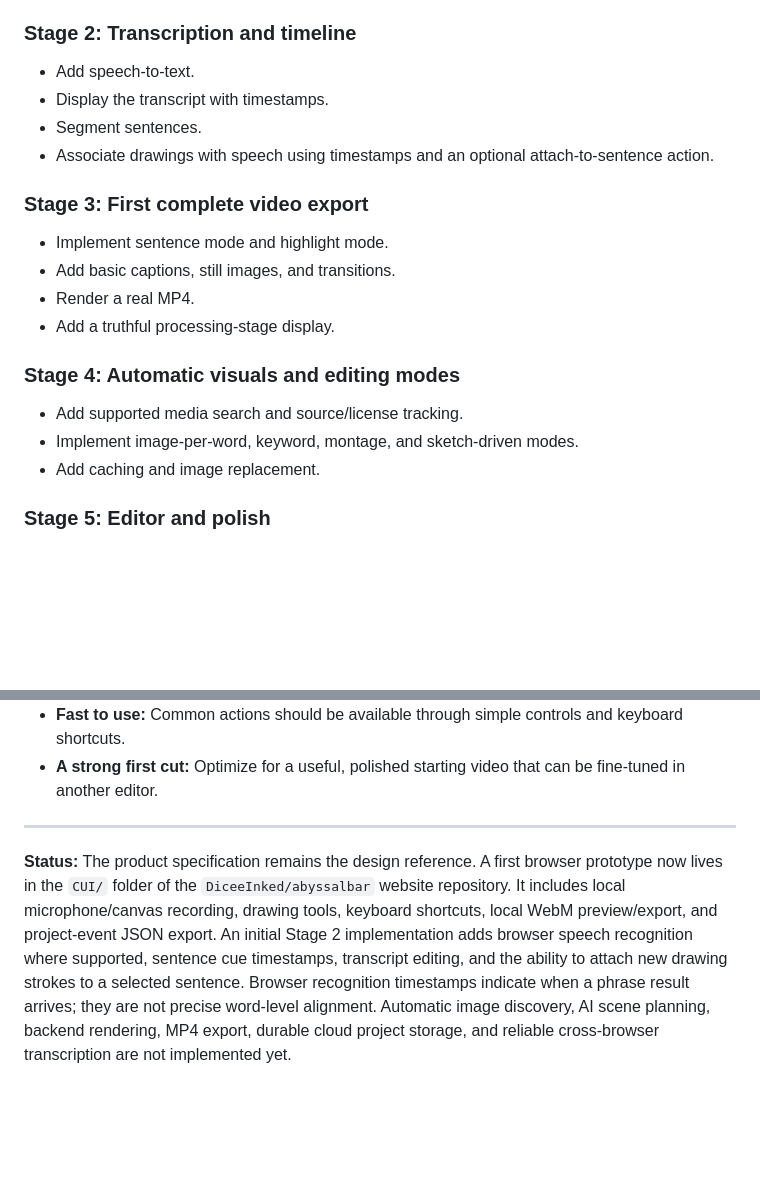
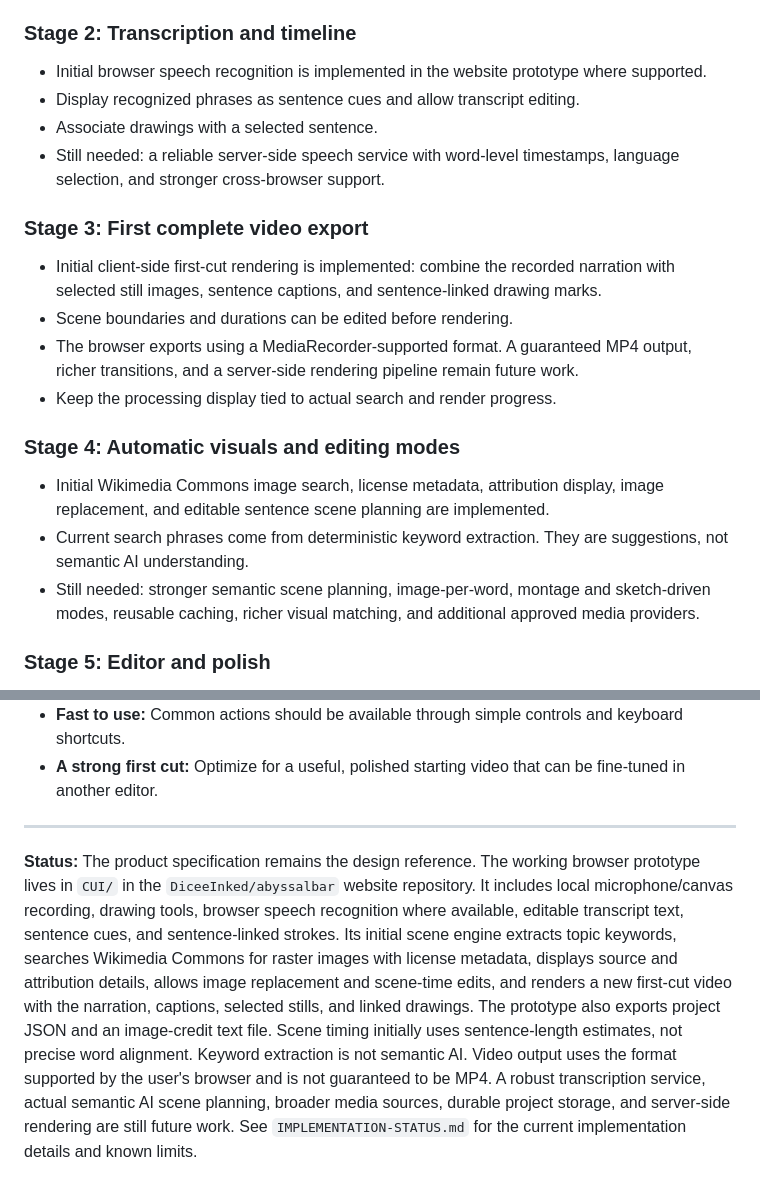
Before and after one commit to DiceeInked/ideal-goggles, a Markdown page: CUI/README.md, 2 parts joined by grey strips. Rendered like a GitHub page; blank space fills up the shorter version.

Commit message:
Update CUI roadmap with first scene-engine implementation

```diff
--- a/CUI/README.md
+++ b/CUI/README.md
@@ -184,21 +184,21 @@ The application should handle microphone permission denial, interrupted recordin
 - Save and replay the audio with the event log.
 
 ### Stage 2: Transcription and timeline
-- Add speech-to-text.
-- Display the transcript with timestamps.
-- Segment sentences.
-- Associate drawings with speech using timestamps and an optional attach-to-sentence action.
+- Initial browser speech recognition is implemented in the website prototype where supported.
+- Display recognized phrases as sentence cues and allow transcript editing.
+- Associate drawings with a selected sentence.
+- Still needed: a reliable server-side speech service with word-level timestamps, language selection, and stronger cross-browser support.
 
 ### Stage 3: First complete video export
-- Implement sentence mode and highlight mode.
-- Add basic captions, still images, and transitions.
-- Render a real MP4.
-- Add a truthful processing-stage display.
+- Initial client-side first-cut rendering is implemented: combine the recorded narration with selected still images, sentence captions, and sentence-linked drawing marks.
+- Scene boundaries and durations can be edited before rendering.
+- The browser exports using a MediaRecorder-supported format. A guaranteed MP4 output, richer transitions, and a server-side rendering pipeline remain future work.
+- Keep the processing display tied to actual search and render progress.
 
 ### Stage 4: Automatic visuals and editing modes
-- Add supported media search and source/license tracking.
-- Implement image-per-word, keyword, montage, and sketch-driven modes.
-- Add caching and image replacement.
+- Initial Wikimedia Commons image search, license metadata, attribution display, image replacement, and editable sentence scene planning are implemented.
+- Current search phrases come from deterministic keyword extraction. They are suggestions, not semantic AI understanding.
+- Still needed: stronger semantic scene planning, image-per-word, montage and sketch-driven modes, reusable caching, richer visual matching, and additional approved media providers.
 
 ### Stage 5: Editor and polish
 - Add preview corrections, pinned assets, aspect ratios, background music, project saving, retry handling, and more polished motion graphics.
@@ -228,4 +228,4 @@ The first usable version should be considered successful when a user can:
 
 ---
 
-**Status:** The product specification remains the design reference. A first browser prototype now lives in the `CUI/` folder of the `DiceeInked/abyssalbar` website repository. It includes local microphone/canvas recording, drawing tools, keyboard shortcuts, local WebM preview/export, and project-event JSON export. An initial Stage 2 implementation adds browser speech recognition where supported, sentence cue timestamps, transcript editing, and the ability to attach new drawing strokes to a selected sentence. Browser recognition timestamps indicate when a phrase result arrives; they are not precise word-level alignment. Automatic image discovery, AI scene planning, backend rendering, MP4 export, durable cloud project storage, and reliable cross-browser transcription are not implemented yet.
+**Status:** The product specification remains the design reference. The working browser prototype lives in `CUI/` in the `DiceeInked/abyssalbar` website repository. It includes local microphone/canvas recording, drawing tools, browser speech recognition where available, editable transcript text, sentence cues, and sentence-linked strokes. Its initial scene engine extracts topic keywords, searches Wikimedia Commons for raster images with license metadata, displays source and attribution details, allows image replacement and scene-time edits, and renders a new first-cut video with the narration, captions, selected stills, and linked drawings. The prototype also exports project JSON and an image-credit text file. Scene timing initially uses sentence-length estimates, not precise word alignment. Keyword extraction is not semantic AI. Video output uses the format supported by the user's browser and is not guaranteed to be MP4. A robust transcription service, actual semantic AI scene planning, broader media sources, durable project storage, and server-side rendering are still future work. See `IMPLEMENTATION-STATUS.md` for the current implementation details and known limits.
```
